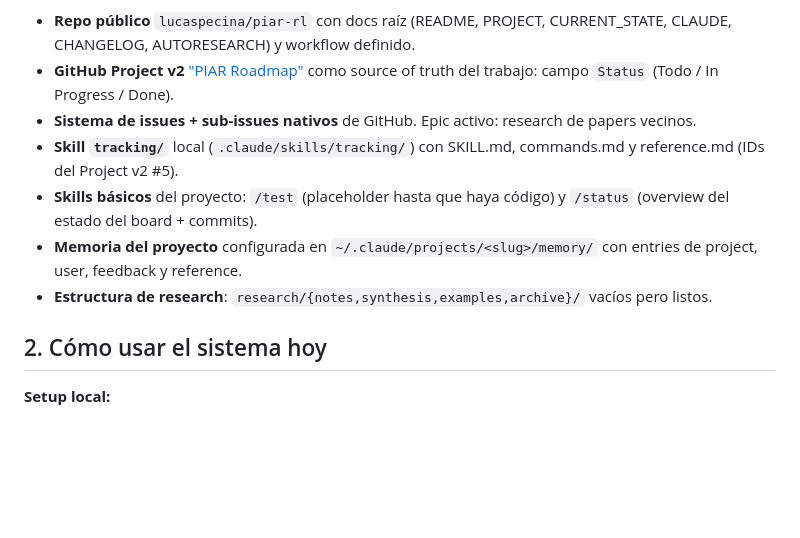
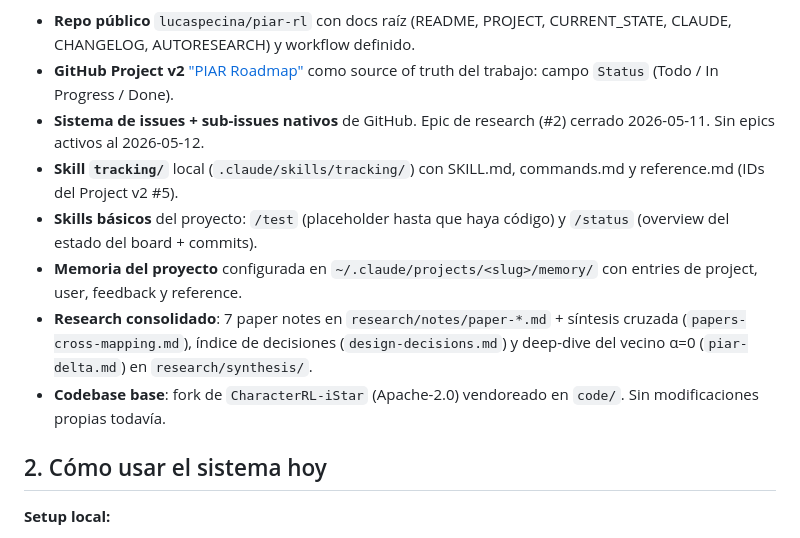
Before and after one commit to lucaspecina/piar-rl, a Markdown page: CURRENT_STATE.md, the part around one of its changes. GitHub-like rendering; blank space fills up the shorter version.

```diff
--- a/CURRENT_STATE.md
+++ b/CURRENT_STATE.md
@@ -14,16 +14,20 @@ Apache-2.0) pero no se instaló el environment ni se corrió ningún training. L
   CURRENT_STATE, CLAUDE, CHANGELOG, AUTORESEARCH) y workflow definido.
 - **GitHub Project v2** ["PIAR Roadmap"](https://github.com/users/lucaspecina/projects/5)
   como source of truth del trabajo: campo `Status` (Todo / In Progress / Done).
-- **Sistema de issues + sub-issues nativos** de GitHub. Epic activo: research
-  de papers vecinos.
+- **Sistema de issues + sub-issues nativos** de GitHub. Epic de research (#2)
+  cerrado 2026-05-11. Sin epics activos al 2026-05-12.
 - **Skill `tracking/`** local (`.claude/skills/tracking/`) con SKILL.md,
   commands.md y reference.md (IDs del Project v2 #5).
 - **Skills básicos** del proyecto: `/test` (placeholder hasta que haya código)
   y `/status` (overview del estado del board + commits).
 - **Memoria del proyecto** configurada en `~/.claude/projects/<slug>/memory/`
   con entries de project, user, feedback y reference.
-- **Estructura de research**: `research/{notes,synthesis,examples,archive}/`
-  vacíos pero listos.
+- **Research consolidado**: 7 paper notes en `research/notes/paper-*.md` +
+  síntesis cruzada (`papers-cross-mapping.md`), índice de decisiones
+  (`design-decisions.md`) y deep-dive del vecino α=0 (`piar-delta.md`)
+  en `research/synthesis/`.
+- **Codebase base**: fork de `CharacterRL-iStar` (Apache-2.0) vendoreado
+  en `code/`. Sin modificaciones propias todavía.
 
 ## 2. Cómo usar el sistema hoy
 
```
Also changed, not shown: other parts of CURRENT_STATE.md (+24 -10 lines), CHANGELOG.md (+9 -0 lines), PROJECT.md (+25 -14 lines).
